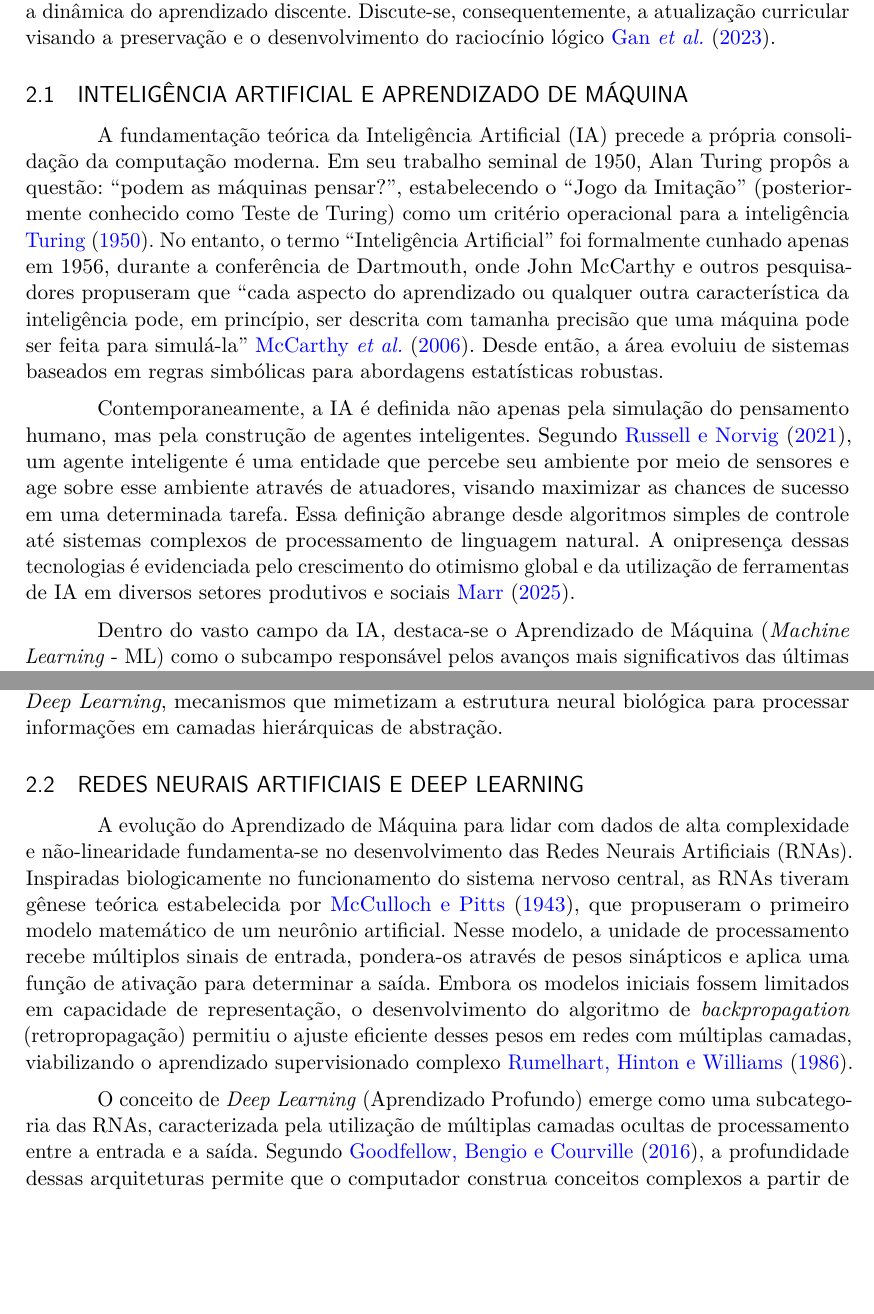
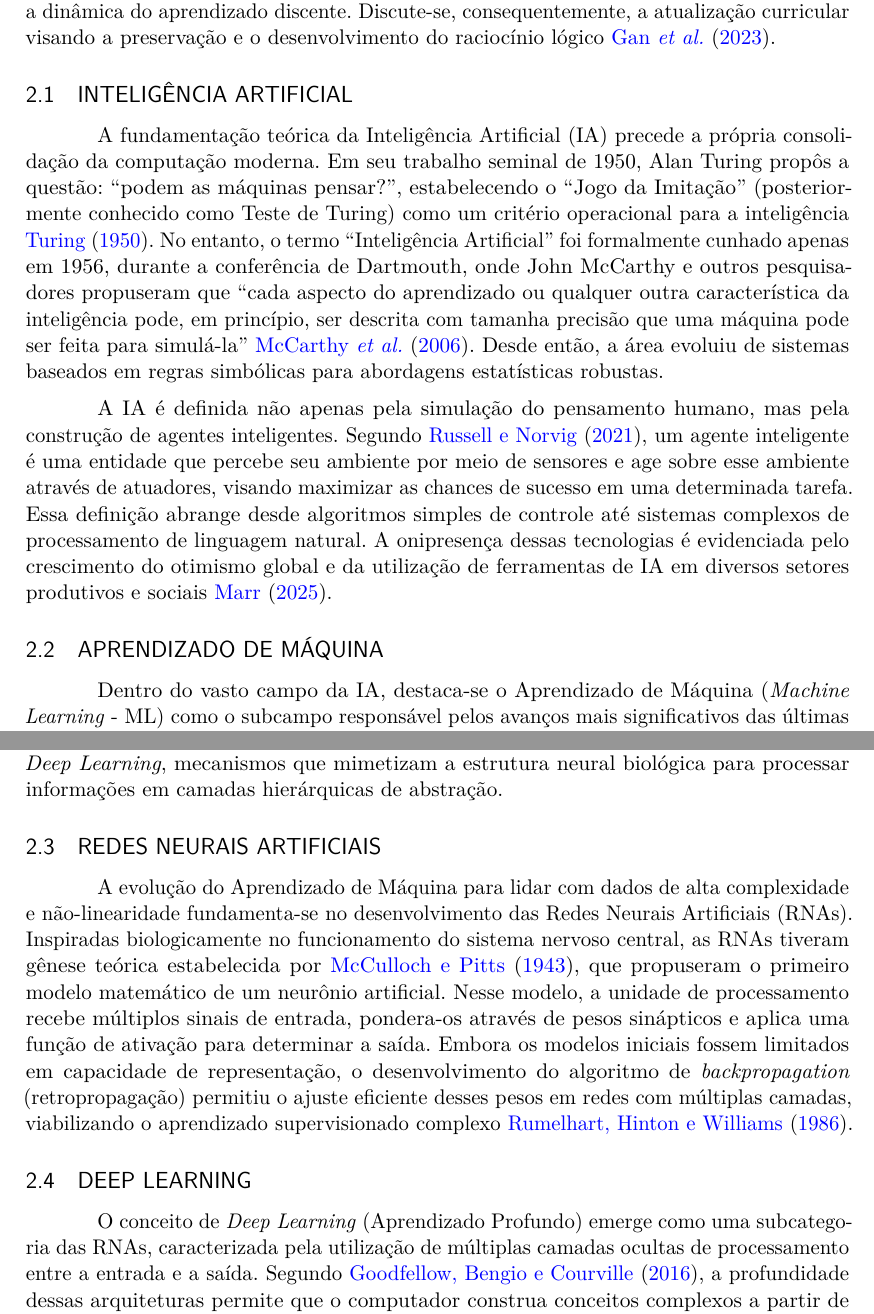
Before and after one commit to gbr-ufs/mtpc, a LaTeX thesis (src/main.tex): two parts of pages 6 and 7 of 13, joined at a grey line, cut so that both start at the same text, the shorter picture padded with empty space. Compiled offline with pdfLaTeX.

Commit message:
feat(escrita): remover advérbio "contemporaneamente"
Remover o advérbio "contemporaneamente" da seção "Inteligência
Artificial e Aprendizado de Máquina".

refactor: dividir a seção em subseções

```diff
--- a/src/main.tex
+++ b/src/main.tex
@@ -127,11 +127,13 @@ Como LLMs são uma nova e popular tecnologia \textcites{openai_funding_2025}, to
 
 \textit{Large Language Models} (LLMs), exemplificados pelo ChatGPT e Gemini, constituem modelos de Inteligência Artificial Generativa treinados em extensos conjuntos de dados textuais \textcites{raffelExploringLimitsTransfer2019}. Tais sistemas viabilizam a geração de textos, a produção de códigos e a sumarização de informações \textcites{google_global_2025}. Observa-se a difusão dessas tecnologias no meio acadêmico a partir de 2023, motivada pela acessibilidade e pela aplicabilidade prática das soluções oferecidas \textcites{jensen_generative_2025}. Verifica-se que a disponibilidade de respostas imediatas, especificamente em tarefas de programação, altera a dinâmica do aprendizado discente. Discute-se, consequentemente, a atualização curricular visando a preservação e o desenvolvimento do raciocínio lógico \textcites{gan_large_2023}.
 
-\subsection{Inteligência Artificial e Aprendizado de Máquina}
+\subsection{Inteligência Artificial}
 
 A fundamentação teórica da Inteligência Artificial (IA) precede a própria consolidação da computação moderna. Em seu trabalho seminal de 1950, Alan Turing propôs a questão: ``podem as máquinas pensar?'', estabelecendo o ``Jogo da Imitação'' (posteriormente conhecido como Teste de Turing) como um critério operacional para a inteligência \textcites{turing_computing_1950}. No entanto, o termo ``Inteligência Artificial'' foi formalmente cunhado apenas em 1956, durante a conferência de Dartmouth, onde John McCarthy e outros pesquisadores propuseram que ``cada aspecto do aprendizado ou qualquer outra característica da inteligência pode, em princípio, ser descrita com tamanha precisão que uma máquina pode ser feita para simulá-la'' \textcites{mccarthy_proposal_2006}. Desde então, a área evoluiu de sistemas baseados em regras simbólicas para abordagens estatísticas robustas.
 
-Contemporaneamente, a IA é definida não apenas pela simulação do pensamento humano, mas pela construção de agentes inteligentes. Segundo \textcites{russell_artificial_2021}, um agente inteligente é uma entidade que percebe seu ambiente por meio de sensores e age sobre esse ambiente através de atuadores, visando maximizar as chances de sucesso em uma determinada tarefa. Essa definição abrange desde algoritmos simples de controle até sistemas complexos de processamento de linguagem natural. A onipresença dessas tecnologias é evidenciada pelo crescimento do otimismo global e da utilização de ferramentas de IA em diversos setores produtivos e sociais \textcites{google_global_2025}.
+A IA é definida não apenas pela simulação do pensamento humano, mas pela construção de agentes inteligentes. Segundo \textcites{russell_artificial_2021}, um agente inteligente é uma entidade que percebe seu ambiente por meio de sensores e age sobre esse ambiente através de atuadores, visando maximizar as chances de sucesso em uma determinada tarefa. Essa definição abrange desde algoritmos simples de controle até sistemas complexos de processamento de linguagem natural. A onipresença dessas tecnologias é evidenciada pelo crescimento do otimismo global e da utilização de ferramentas de IA em diversos setores produtivos e sociais \textcites{google_global_2025}.
+
+\subsection{Aprendizado de Máquina}
 
 Dentro do vasto campo da IA, destaca-se o Aprendizado de Máquina (\textit{Machine Learning} - ML) como o subcampo responsável pelos avanços mais significativos das últimas décadas. Diferentemente da programação tradicional, onde as regras são explicitamente codificadas, o Aprendizado de Máquina foca no desenvolvimento de algoritmos que melhoram seu desempenho automaticamente através da experiência. A definição formal amplamente aceita é dada por \textcites{mitchell_machine_1997}: diz-se que um programa de computador aprende a partir da experiência \(E\), em relação a uma classe de tarefas \(T\) e medida de desempenho \(P\), se seu desempenho em \(T\), medido por \(P\), melhora com a experiência \(E\). Essa mudança de paradigma permitiu a resolução de problemas complexos, como reconhecimento de padrões e previsões estatísticas, que eram intratáveis via programação convencional.
 
@@ -139,9 +141,11 @@ A aplicação dessas tecnologias no cenário educacional introduz novos paradigm
 
 Compreende-se, assim, que a Inteligência Artificial e o Aprendizado de Máquina constituem a base sobre a qual as tecnologias modernas de processamento de informação são construídas. Para entender o funcionamento dos Grandes Modelos de Linguagem (LLMs), objeto central deste estudo, faz-se necessário aprofundar-se nas estruturas que possibilitam esse aprendizado complexo. O próximo tópico abordará as Redes Neurais Artificiais e o \textit{Deep Learning}, mecanismos que mimetizam a estrutura neural biológica para processar informações em camadas hierárquicas de abstração.
 
-\subsection{Redes Neurais Artificiais e Deep Learning}
+\subsection{Redes Neurais Artificiais}
 
 A evolução do Aprendizado de Máquina para lidar com dados de alta complexidade e não-linearidade fundamenta-se no desenvolvimento das Redes Neurais Artificiais (RNAs). Inspiradas biologicamente no funcionamento do sistema nervoso central, as RNAs tiveram gênese teórica estabelecida por \textcites{mcculloch_logical_1943}, que propuseram o primeiro modelo matemático de um neurônio artificial. Nesse modelo, a unidade de processamento recebe múltiplos sinais de entrada, pondera-os através de pesos sinápticos e aplica uma função de ativação para determinar a saída. Embora os modelos iniciais fossem limitados em capacidade de representação, o desenvolvimento do algoritmo de \textit{backpropagation} (retropropagação) permitiu o ajuste eficiente desses pesos em redes com múltiplas camadas, viabilizando o aprendizado supervisionado complexo \textcites{rumelhartLearningRepresentationsBackpropagating1986}.
+
+\subsection{Deep Learning}
 
 O conceito de \textit{Deep Learning} (Aprendizado Profundo) emerge como uma subcategoria das RNAs, caracterizada pela utilização de múltiplas camadas ocultas de processamento entre a entrada e a saída. Segundo \textcites{goodfellow_deep_2016}, a profundidade dessas arquiteturas permite que o computador construa conceitos complexos a partir de conceitos mais simples. Em uma abordagem de \textit{Deep Learning}, as camadas iniciais podem identificar características básicas, como arestas em uma imagem, enquanto as camadas subsequentes combinam essas características para identificar formas, objetos e, finalmente, cenas completas. Essa hierarquia de representações elimina a necessidade de extração manual de características (\textit{feature engineering}), que era um gargalo nos métodos tradicionais de IA.
 
```
